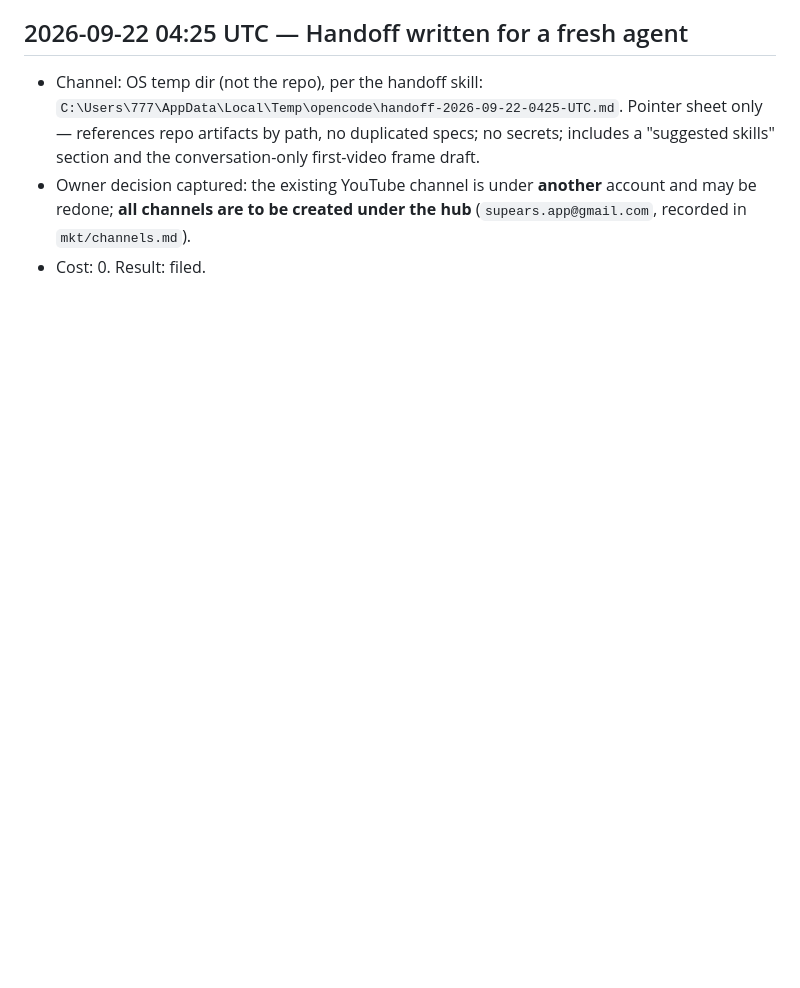
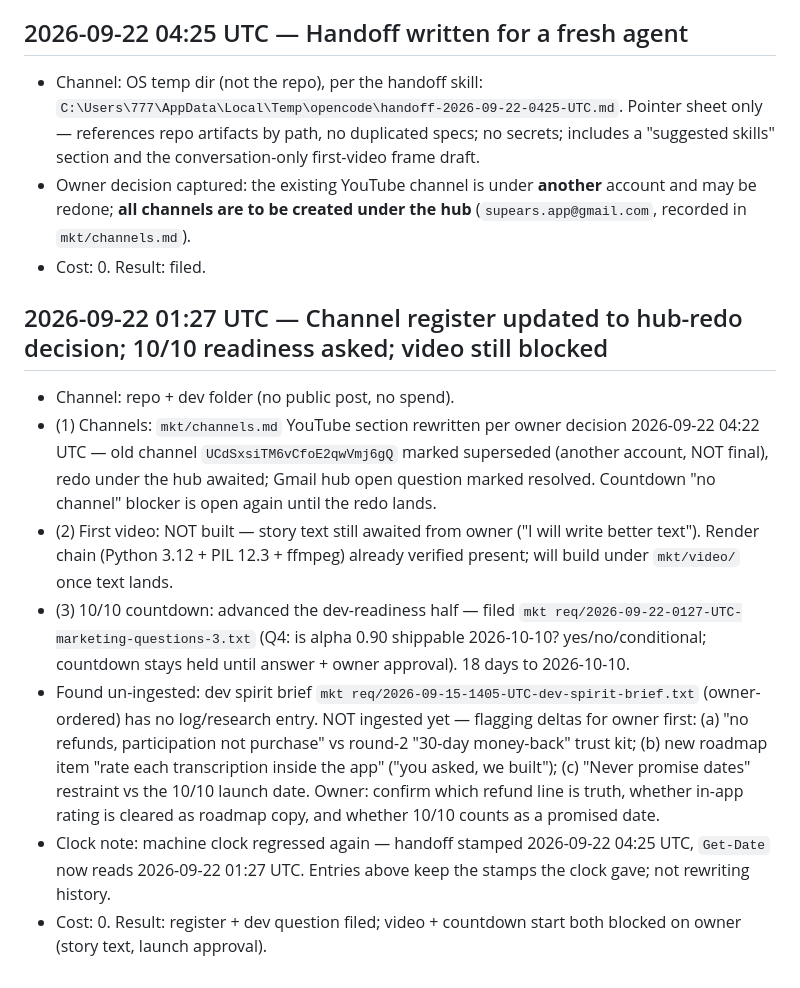
Before and after one commit to humbleangel/supEars_Official, a Markdown page: mkt/MARKETING_LOG.md, the part around the change. GitHub-like rendering; blank space fills up the shorter version.

Commit message:
log: 2026-09-22 01:27 UTC channel redo registered, 10/10 readiness asked, spirit-brief deltas flagged

```diff
--- a/mkt/MARKETING_LOG.md
+++ b/mkt/MARKETING_LOG.md
@@ -190,3 +190,12 @@ Every entry: `YYYY-MM-DD HH:MM UTC`, channel, what went out (file/commit link),
 - Channel: OS temp dir (not the repo), per the handoff skill: `C:\Users\777\AppData\Local\Temp\opencode\handoff-2026-09-22-0425-UTC.md`. Pointer sheet only — references repo artifacts by path, no duplicated specs; no secrets; includes a "suggested skills" section and the conversation-only first-video frame draft.
 - Owner decision captured: the existing YouTube channel is under **another** account and may be redone; **all channels are to be created under the hub** (`supears.app@gmail.com`, recorded in `mkt/channels.md`).
 - Cost: 0. Result: filed.
+
+## 2026-09-22 01:27 UTC — Channel register updated to hub-redo decision; 10/10 readiness asked; video still blocked
+- Channel: repo + dev folder (no public post, no spend).
+- (1) Channels: `mkt/channels.md` YouTube section rewritten per owner decision 2026-09-22 04:22 UTC — old channel `UCdSxsiTM6vCfoE2qwVmj6gQ` marked superseded (another account, NOT final), redo under the hub awaited; Gmail hub open question marked resolved. Countdown "no channel" blocker is open again until the redo lands.
+- (2) First video: NOT built — story text still awaited from owner ("I will write better text"). Render chain (Python 3.12 + PIL 12.3 + ffmpeg) already verified present; will build under `mkt/video/` once text lands.
+- (3) 10/10 countdown: advanced the dev-readiness half — filed `mkt req/2026-09-22-0127-UTC-marketing-questions-3.txt` (Q4: is alpha 0.90 shippable 2026-10-10? yes/no/conditional; countdown stays held until answer + owner approval). 18 days to 2026-10-10.
+- Found un-ingested: dev spirit brief `mkt req/2026-09-15-1405-UTC-dev-spirit-brief.txt` (owner-ordered) has no log/research entry. NOT ingested yet — flagging deltas for owner first: (a) "no refunds, participation not purchase" vs round-2 "30-day money-back" trust kit; (b) new roadmap item "rate each transcription inside the app" ("you asked, we built"); (c) "Never promise dates" restraint vs the 10/10 launch date. Owner: confirm which refund line is truth, whether in-app rating is cleared as roadmap copy, and whether 10/10 counts as a promised date.
+- Clock note: machine clock regressed again — handoff stamped 2026-09-22 04:25 UTC, `Get-Date` now reads 2026-09-22 01:27 UTC. Entries above keep the stamps the clock gave; not rewriting history.
+- Cost: 0. Result: register + dev question filed; video + countdown start both blocked on owner (story text, launch approval).
```
